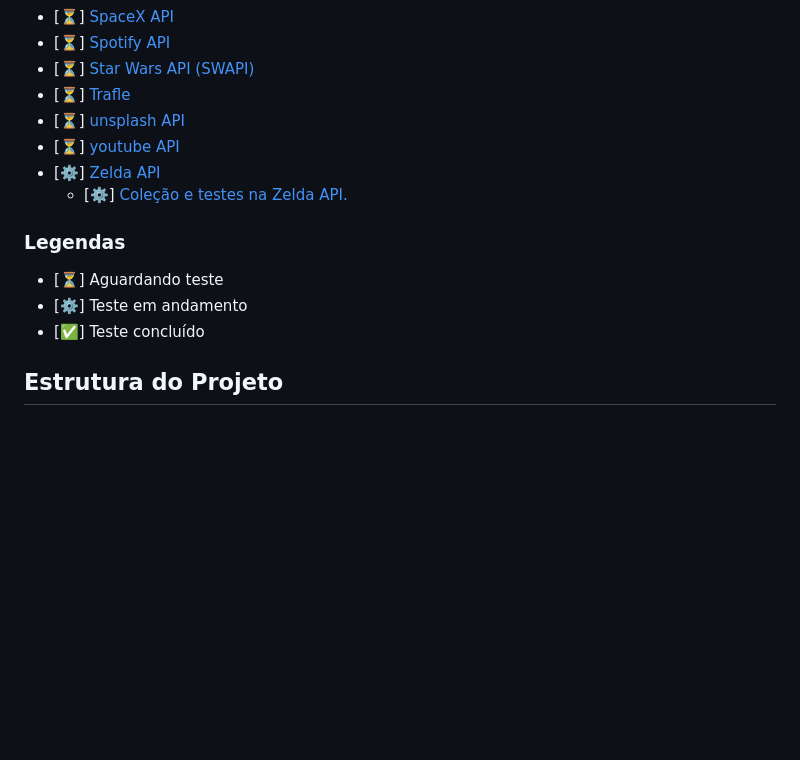
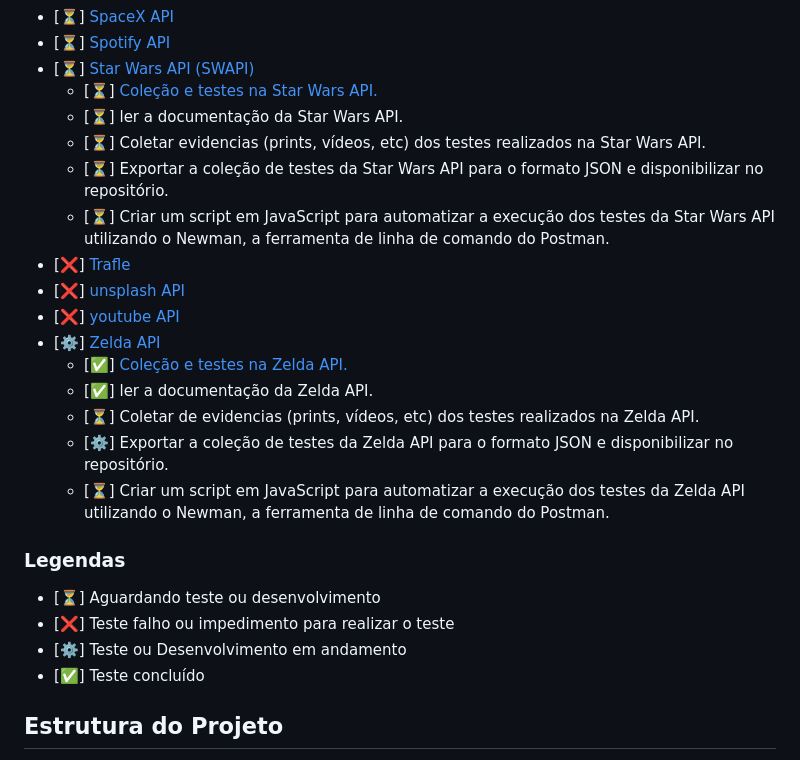
Before and after one commit to carloseduardonit/Treinamento-em-Teste-de-API, a Markdown page: Readme.md, the part around the change. GitHub-like rendering; blank space fills up the shorter version.

Commit message:
Atualiza o README.md com novas seções e melhorias na documentação da Star Wars API, incluindo a estrutura da coleção de testes e legendas.

```diff
--- a/Readme.md
+++ b/Readme.md
@@ -39,17 +39,27 @@ Este repositório contém um projeto de teste de API desenvolvido como parte do
 - [⏳] [SpaceX API](https://api.spacexdata.com/v4/)
 - [⏳] [Spotify API](https://developer.spotify.com/documentation/web-api/)
 - [⏳] [Star Wars API (SWAPI)](https://swapi.dev/)
-- [⏳] [Trafle](https://www.trafle.com/)
-- [⏳] [unsplash API](https://unsplash.com/developers)
-- [⏳] [youtube API](https://developers.google.com/youtube/v3)
+   - [⏳] [Coleção e testes na Star Wars API.](postman/collections/Star_Wars/Star_Wars_API.MD)
+   - [⏳] ler a documentação da Star Wars API.
+   - [⏳] Coletar evidencias (prints, vídeos, etc) dos testes realizados na Star Wars API.
+   - [⏳] Exportar a coleção de testes da Star Wars API para o formato JSON e disponibilizar no repositório.
+   - [⏳] Criar um script em JavaScript para automatizar a execução dos testes da Star Wars API utilizando o Newman, a ferramenta de linha de comando do Postman.
+- [❌] [Trafle](https://www.trafle.com/)
+- [❌] [unsplash API](https://unsplash.com/developers)
+- [❌] [youtube API](https://developers.google.com/youtube/v3)
 - [⚙️] [Zelda API](https://zelda.fanapis.com/)
-   - [⚙️] [Coleção  e testes na Zelda API.](postman/collections/Zelda/Zelda_API.MD)
+   - [✅] [Coleção  e testes na Zelda API.](postman/collections/Zelda/Zelda_API.MD)
+   - [✅] ler a documentação da Zelda API.
+   - [⏳] Coletar  de evidencias (prints, vídeos, etc) dos testes realizados na Zelda API.
+   - [⚙️] Exportar a coleção de testes da Zelda API para o formato JSON e disponibilizar no repositório.
+   - [⏳] Criar um script em JavaScript para automatizar a execução dos testes da Zelda API utilizando o Newman, a ferramenta de linha de comando do Postman.
 
 
 
 ### Legendas
-- [⏳]  Aguardando teste
-- [⚙️]  Teste em andamento
+- [⏳]  Aguardando teste ou desenvolvimento
+- [❌]  Teste falho ou impedimento para realizar o teste
+- [⚙️]  Teste ou Desenvolvimento em andamento
 - [✅] Teste concluído
 
 ## Estrutura do Projeto
```
Also changed, not shown: 1 other file.
